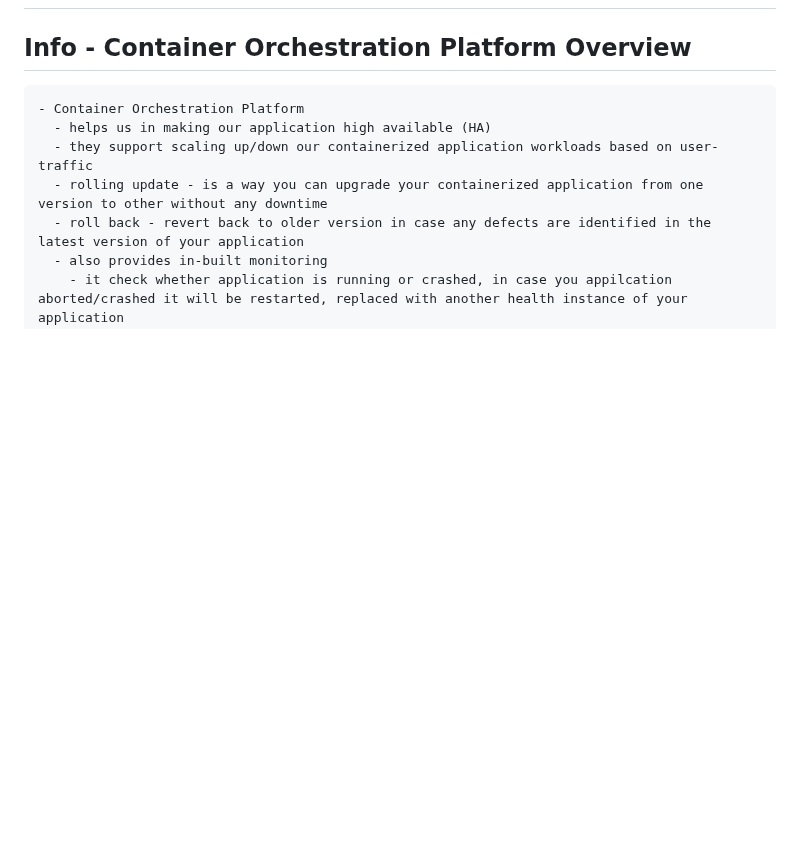
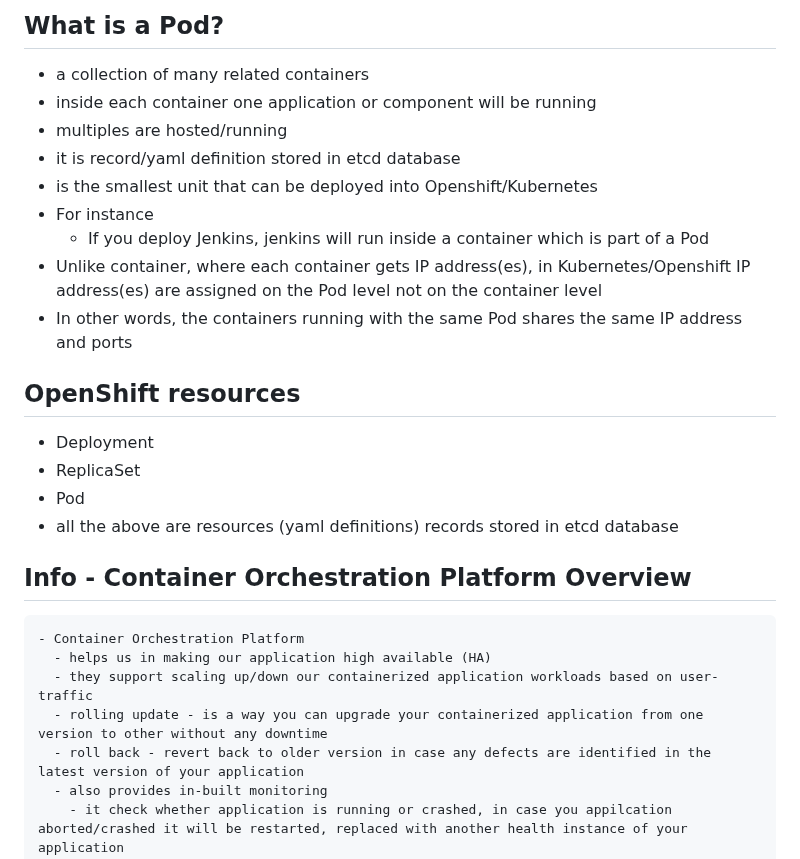
Before and after one commit to tektutor/openshift-hyd-2024, a Markdown page: Day2/README.md, the part around one of its changes. Rendered like a GitHub page; blank space fills up the shorter version.

```diff
--- a/Day2/README.md
+++ b/Day2/README.md
@@ -2,3 +44,19 @@
+## What is a Pod?
+- a collection of many related containers
+- inside each container one application or component will be running
+- multiples are hosted/running
+- it is record/yaml definition stored in etcd database
+- is the smallest unit that can be deployed into Openshift/Kubernetes
+- For instance
+  - If you deploy Jenkins, jenkins will run inside a container which is part of a Pod
+- Unlike container, where each container gets IP address(es), in Kubernetes/Openshift IP address(es) are assigned on the Pod level not on the container level
+- In other words, the containers running with the same Pod shares the same IP address and ports
+
+## OpenShift resources
+- Deployment
+- ReplicaSet
+- Pod
+- all the above are resources (yaml definitions) records stored in etcd database
 
 ## Info - Container Orchestration Platform Overview
 <pre>
```
Also changed, not shown: other parts of Day2/README.md (+42 -0 lines).
